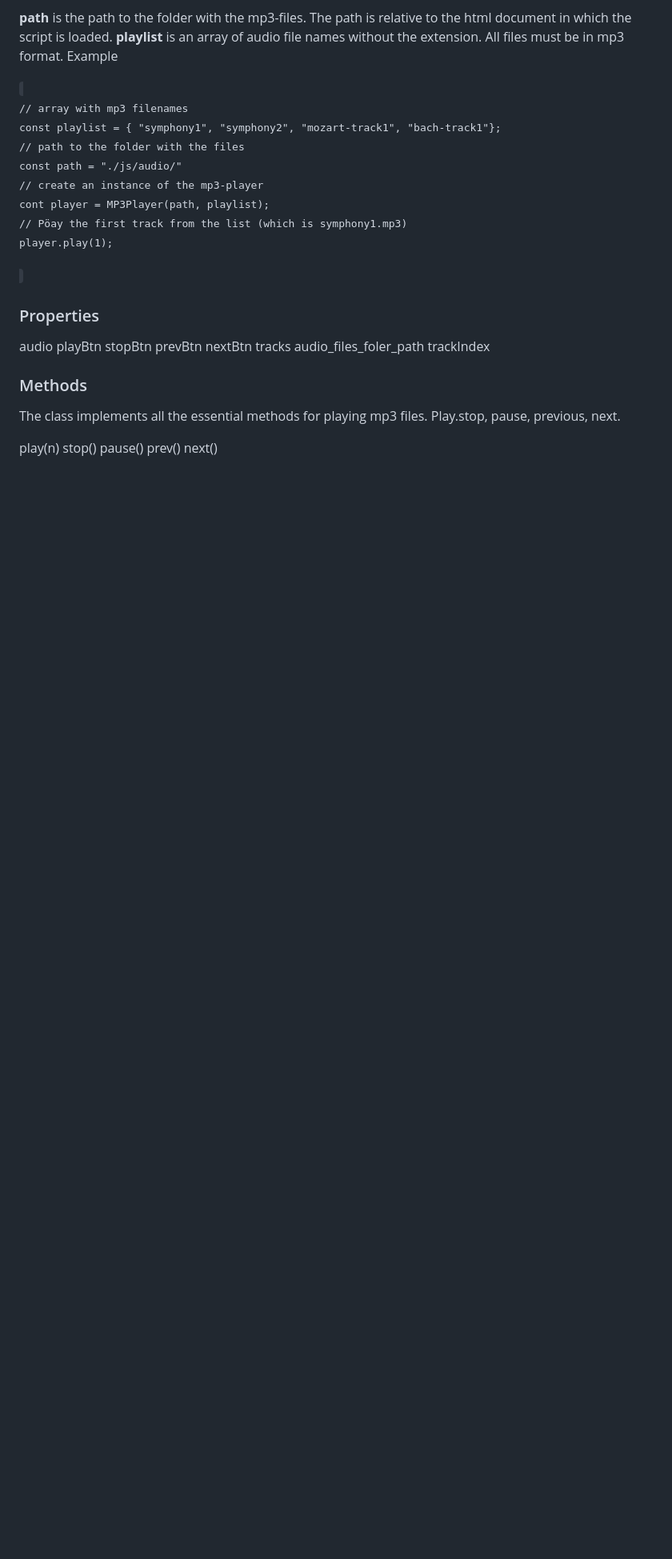
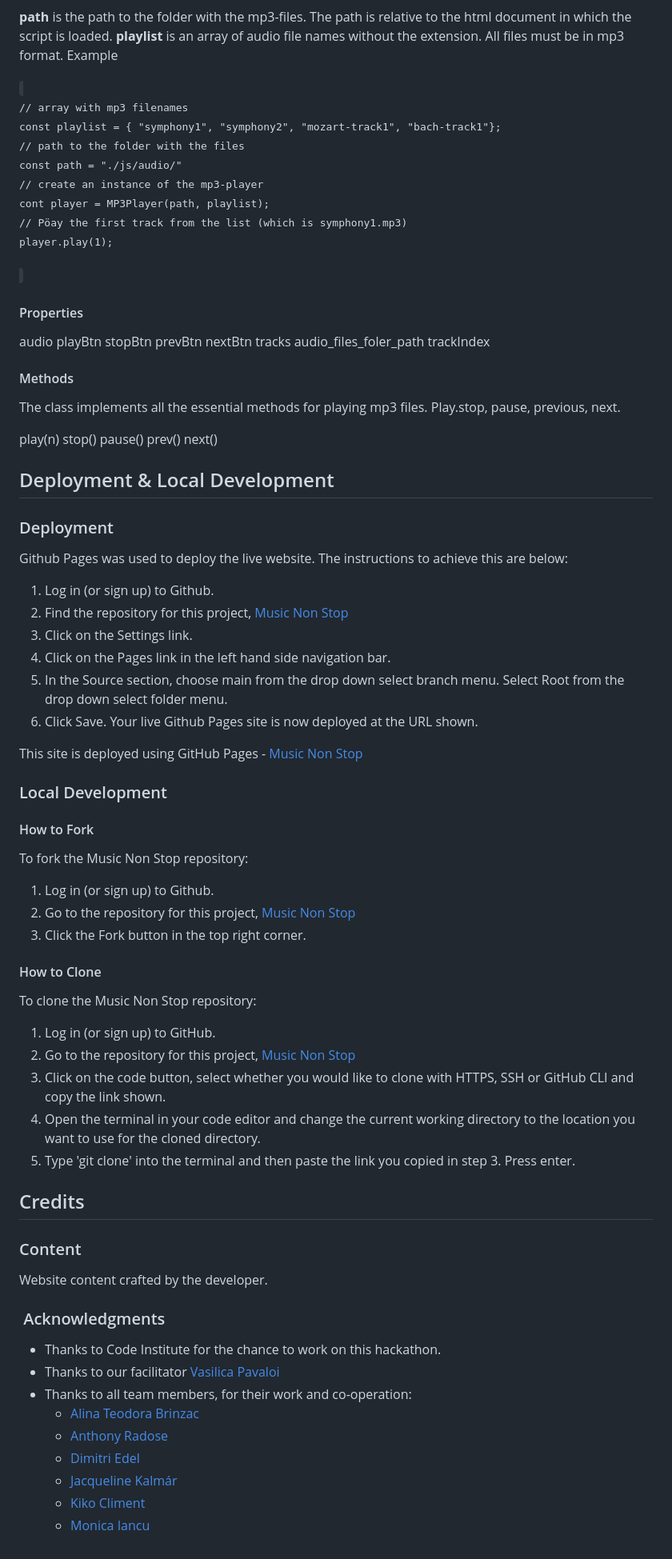
Before and after one commit to music-non-stop/music_non_stop, a Markdown page: README.md, the part around the change printed below. Shown: that part at 80% size. Drawn GitHub-style; blank space fills up the shorter version.

Commit message:
Update README.md
Add Deployment and Credits

```diff
--- a/README.md
+++ b/README.md
@@ -139,7 +147,7 @@ player.play(1);
 
 </code>
 
-### Properties
+#### Properties
 audio
 playBtn
 stopBtn
@@ -149,7 +157,7 @@ tracks
 audio_files_foler_path
 trackIndex
 
-### Methods
+#### Methods
 The class implements all the essential methods for playing mp3 files. Play.stop, pause, previous, next.
 
 play(n)
@@ -157,3 +165,56 @@ stop()
 pause()
 prev()
 next()
+
+## Deployment & Local Development
+
+### Deployment
+
+Github Pages was used to deploy the live website. The instructions to achieve this are below:
+
+1. Log in (or sign up) to Github.
+2. Find the repository for this project, [Music Non Stop](https://github.com/music-non-stop/music_non_stop/)
+3. Click on the Settings link.
+4. Click on the Pages link in the left hand side navigation bar.
+5. In the Source section, choose main from the drop down select branch menu. Select Root from the drop down select folder menu.
+6. Click Save. Your live Github Pages site is now deployed at the URL shown.
+
+This site is deployed using GitHub Pages - [Music Non Stop](https://github.com/music-non-stop/music_non_stop/)
+
+### Local Development
+
+#### How to Fork
+
+To fork the Music Non Stop repository:
+
+1. Log in (or sign up) to Github.
+2. Go to the repository for this project, [Music Non Stop](https://github.com/music-non-stop/music_non_stop/)
+3. Click the Fork button in the top right corner.
+
+#### How to Clone
+
+To clone the Music Non Stop repository:
+
+1. Log in (or sign up) to GitHub.
+2. Go to the repository for this project, [Music Non Stop](https://github.com/music-non-stop/music_non_stop/)
+3. Click on the code button, select whether you would like to clone with HTTPS, SSH or GitHub CLI and copy the link shown.
+4. Open the terminal in your code editor and change the current working directory to the location you want to use for the cloned directory.
+5. Type 'git clone' into the terminal and then paste the link you copied in step 3. Press enter.
+
+## Credits
+
+### Content
+
+Website content crafted by the developer.
+
+###  Acknowledgments
+
+- Thanks to Code Institute for the chance to work on this hackathon.
+- Thanks to our facilitator [Vasilica Pavaloi](https://github.com/Vasi012)
+- Thanks to all team members, for their work and co-operation:
+  - [Alina Teodora Brinzac](https://github.com/TeodoraAlina)
+  - [Anthony Radose](https://github.com/anthonyradose)
+  - [Dimitri Edel](https://github.com/dimitri-edel)
+  - [Jacqueline Kalmár](https://github.com/JaqiKal)
+  - [Kiko Climent](https://github.com/Kiko-Climent)
+  - [Monica Iancu](https://github.com/Monicaular)
```
Also changed, not shown: other parts of README.md (+18 -10 lines).
